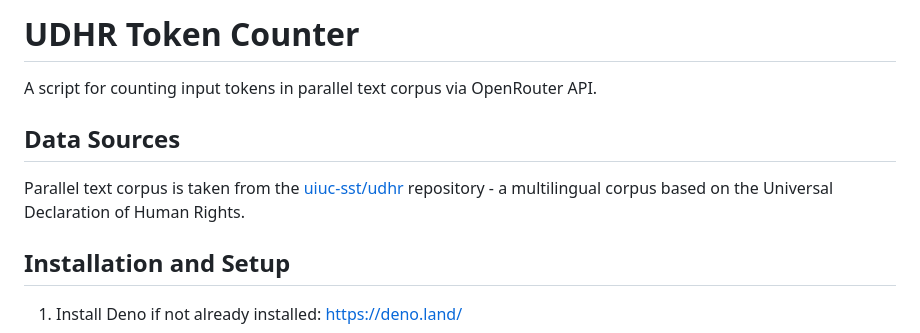
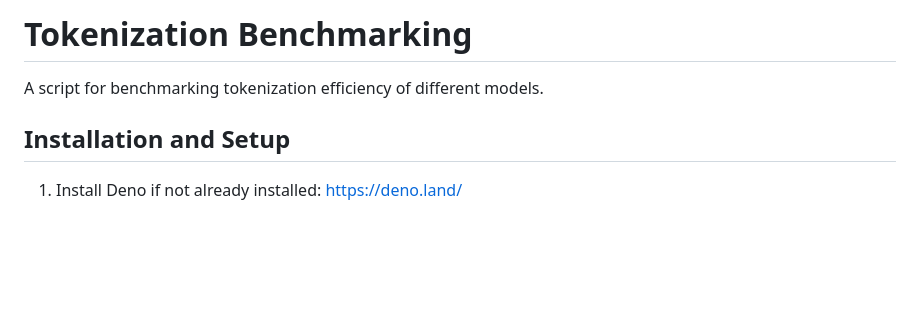
Before and after one commit to korchasa/tokenizers-benchmark, a Markdown page: README.md, the part around the change. Drawn GitHub-style; blank space fills up the shorter version.

Commit message:
docs: Update README to reflect tokenization benchmarking and remove data sources
- Change title from "UDHR Token Counter" to "Tokenization Benchmarking"
- Replace description with "A script for benchmarking tokenization efficiency of different models."
- Remove the Data Sources section that referenced the uiuc-sst/udhr corpus
- Keep the "Installation and Setup" section as is

```diff
--- a/README.md
+++ b/README.md
@@ -1,10 +1,6 @@
-# UDHR Token Counter
+# Tokenization Benchmarking
 
-A script for counting input tokens in parallel text corpus via OpenRouter API.
-
-## Data Sources
-
-Parallel text corpus is taken from the [uiuc-sst/udhr](https://github.com/uiuc-sst/udhr) repository - a multilingual corpus based on the Universal Declaration of Human Rights.
+A script for benchmarking tokenization efficiency of different models.
 
 ## Installation and Setup
 
```
